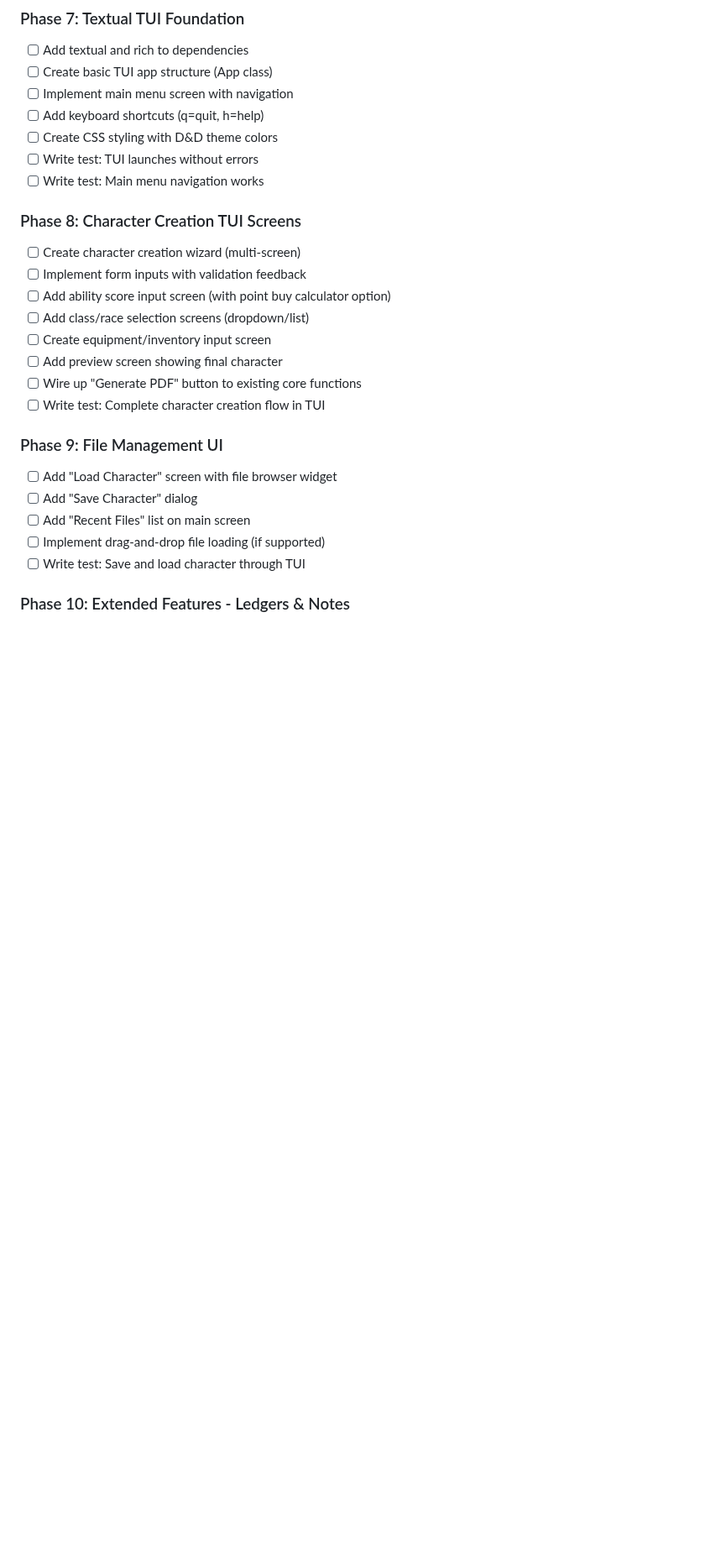
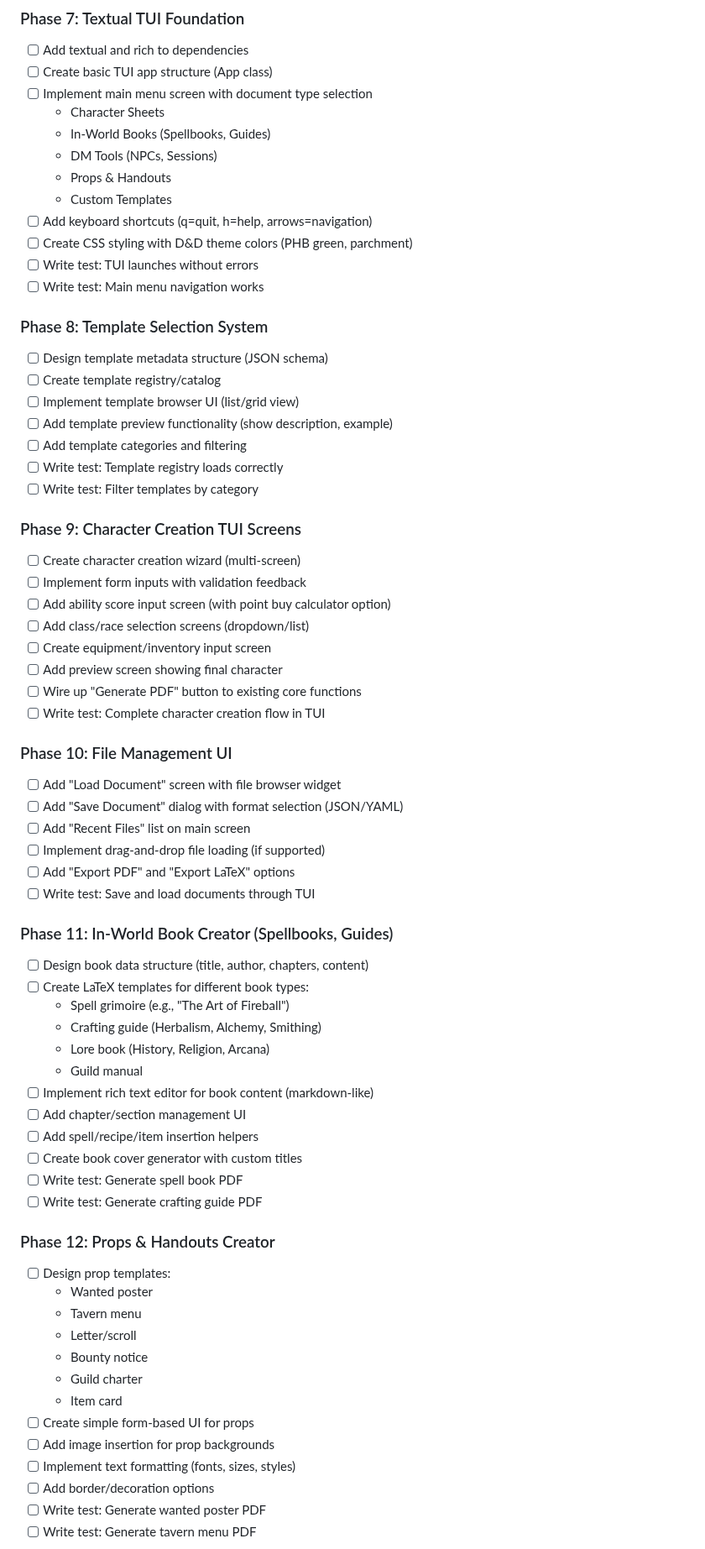
Before and after one commit to DnD-Kamitor/Latex-DnDSheet, a Markdown page: README.md, the part around one of its changes. Shown at 84% size. Drawn GitHub-style; blank space fills up the shorter version.

```diff
--- a/README.md
+++ b/README.md
@@ -105,13 +150,27 @@ Early planning and development phase.
 ### Phase 7: Textual TUI Foundation
 - [ ] Add textual and rich to dependencies
 - [ ] Create basic TUI app structure (App class)
-- [ ] Implement main menu screen with navigation
-- [ ] Add keyboard shortcuts (q=quit, h=help)
-- [ ] Create CSS styling with D&D theme colors
+- [ ] Implement main menu screen with document type selection
+  - Character Sheets
+  - In-World Books (Spellbooks, Guides)
+  - DM Tools (NPCs, Sessions)
+  - Props & Handouts
+  - Custom Templates
+- [ ] Add keyboard shortcuts (q=quit, h=help, arrows=navigation)
+- [ ] Create CSS styling with D&D theme colors (PHB green, parchment)
 - [ ] Write test: TUI launches without errors
 - [ ] Write test: Main menu navigation works
 
-### Phase 8: Character Creation TUI Screens
+### Phase 8: Template Selection System
+- [ ] Design template metadata structure (JSON schema)
+- [ ] Create template registry/catalog
+- [ ] Implement template browser UI (list/grid view)
+- [ ] Add template preview functionality (show description, example)
+- [ ] Add template categories and filtering
+- [ ] Write test: Template registry loads correctly
+- [ ] Write test: Filter templates by category
+
+### Phase 9: Character Creation TUI Screens
 - [ ] Create character creation wizard (multi-screen)
 - [ ] Implement form inputs with validation feedback
 - [ ] Add ability score input screen (with point buy calculator option)
@@ -121,11 +180,40 @@ Early planning and development phase.
 - [ ] Wire up "Generate PDF" button to existing core functions
 - [ ] Write test: Complete character creation flow in TUI
 
-### Phase 9: File Management UI
-- [ ] Add "Load Character" screen with file browser widget
-- [ ] Add "Save Character" dialog
+### Phase 10: File Management UI
+- [ ] Add "Load Document" screen with file browser widget
+- [ ] Add "Save Document" dialog with format selection (JSON/YAML)
 - [ ] Add "Recent Files" list on main screen
 - [ ] Implement drag-and-drop file loading (if supported)
-- [ ] Write test: Save and load character through TUI
+- [ ] Add "Export PDF" and "Export LaTeX" options
+- [ ] Write test: Save and load documents through TUI
 
-### Phase 10: Extended Features - Ledgers & Notes
+### Phase 11: In-World Book Creator (Spellbooks, Guides)
+- [ ] Design book data structure (title, author, chapters, content)
+- [ ] Create LaTeX templates for different book types:
+  - Spell grimoire (e.g., "The Art of Fireball")
+  - Crafting guide (Herbalism, Alchemy, Smithing)
+  - Lore book (History, Religion, Arcana)
+  - Guild manual
+- [ ] Implement rich text editor for book content (markdown-like)
+- [ ] Add chapter/section management UI
+- [ ] Add spell/recipe/item insertion helpers
+- [ ] Create book cover generator with custom titles
+- [ ] Write test: Generate spell book PDF
+- [ ] Write test: Generate crafting guide PDF
+
+### Phase 12: Props & Handouts Creator
+- [ ] Design prop templates:
+  - Wanted poster
+  - Tavern menu
+  - Letter/scroll
+  - Bounty notice
+  - Guild charter
+  - Item card
+- [ ] Create simple form-based UI for props
+- [ ] Add image insertion for prop backgrounds
+- [ ] Implement text formatting (fonts, sizes, styles)
+- [ ] Add border/decoration options
+- [ ] Write test: Generate wanted poster PDF
+- [ ] Write test: Generate tavern menu PDF
+
```
Also changed, not shown: other parts of README.md (+85 -22 lines).
